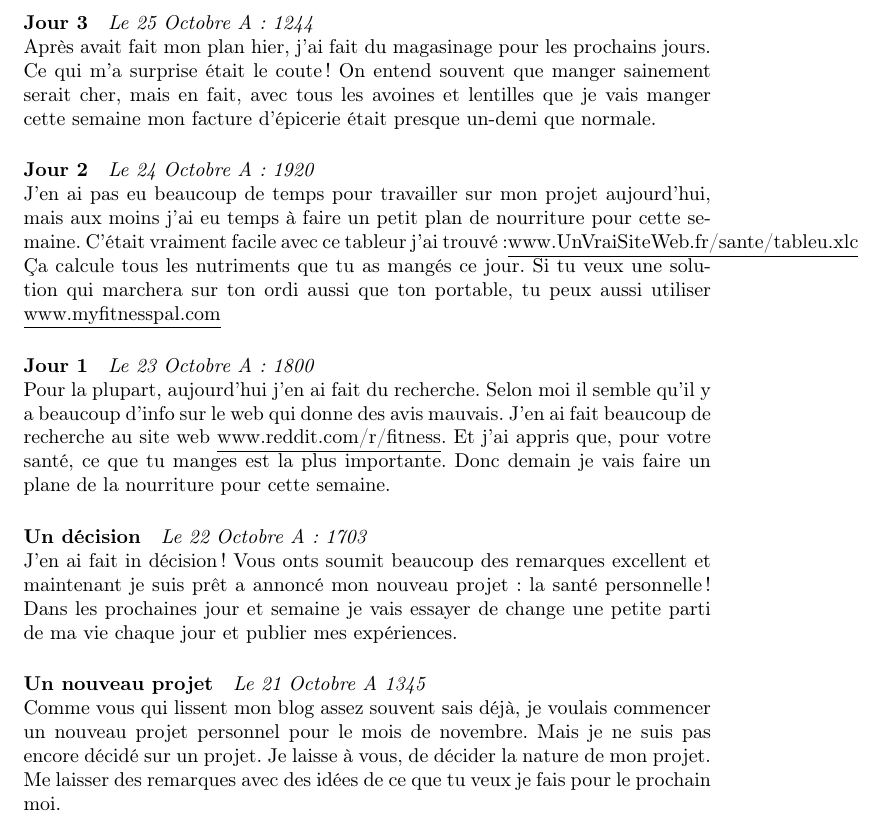
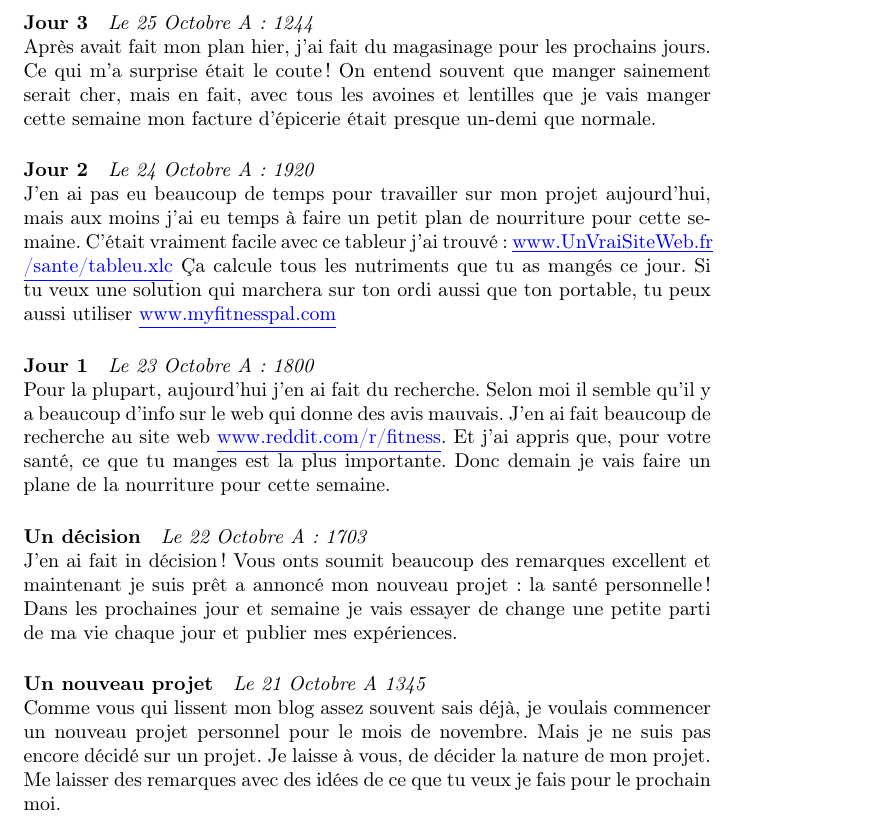
Before and after one commit to pkreid/french-blog, a LaTeX document (blog.tex): part of the page, cut so that both start at the same text. Compiled offline with pdfLaTeX.

Commit message:
Made the links blue

```diff
--- a/blog.tex
+++ b/blog.tex
@@ -2,6 +2,7 @@
 \usepackage[frenchb]{babel}
 \usepackage[T1]{fontenc}
 \usepackage[utf8]{inputenc}
+\usepackage{color}
 
 \begin{document}
 
@@ -13,10 +14,10 @@ Après avait fait mon plan hier, j'ai fait du magasinage pour les prochains jour
 
 \paragraph{Jour 2} \emph{Le 24 Octobre A: 1920}\\
 J'en ai pas eu beaucoup de temps pour travailler sur mon projet aujourd'hui, mais aux moins j'ai eu temps à faire un petit plan de nourriture
-pour cette semaine. C'était vraiment facile avec ce tableur j'ai trouvé :\underline{www.UnVraiSiteWeb.fr/sante/tableu.xlc}  Ça calcule tous les nutriments que tu as mangés ce jour. Si tu veux une solution qui marchera sur ton ordi aussi que ton portable, tu peux aussi utiliser \underline{www.myfitnesspal.com}
+pour cette semaine. C'était vraiment facile avec ce tableur j'ai trouvé : {\color{blue}\underline{www.UnVraiSiteWeb.fr}}\\ {\color{blue}\underline{/sante/tableu.xlc}}  Ça calcule tous les nutriments que tu as mangés ce jour. Si tu veux une solution qui marchera sur ton ordi aussi que ton portable, tu peux aussi utiliser {\color{blue}\underline{www.myfitnesspal.com}}
 
 \paragraph{Jour 1} \emph{Le 23 Octobre A: 1800}\\
-Pour la plupart, aujourd'hui j'en ai fait du recherche. Selon moi il semble qu'il y a beaucoup d'info sur le web qui donne des avis mauvais. J'en ai fait beaucoup de recherche au site web \underline{www.reddit.com/r/fitness}. Et j'ai appris que, pour votre santé, ce que tu manges est la plus importante. Donc demain je vais faire un plane de la nourriture pour cette semaine.
+Pour la plupart, aujourd'hui j'en ai fait du recherche. Selon moi il semble qu'il y a beaucoup d'info sur le web qui donne des avis mauvais. J'en ai fait beaucoup de recherche au site web {\color{blue}\underline{www.reddit.com/r/fitness}}. Et j'ai appris que, pour votre santé, ce que tu manges est la plus importante. Donc demain je vais faire un plane de la nourriture pour cette semaine.
 
 \paragraph{Un décision} \emph{Le 22 Octobre A: 1703}\\
 J'en ai fait in décision! Vous onts soumit beaucoup des remarques excellent et maintenant je suis prêt a annoncé mon nouveau projet: la santé personnelle ! Dans les prochaines jour et semaine je vais essayer de change une petite parti de ma vie chaque jour et publier mes expériences.
```
